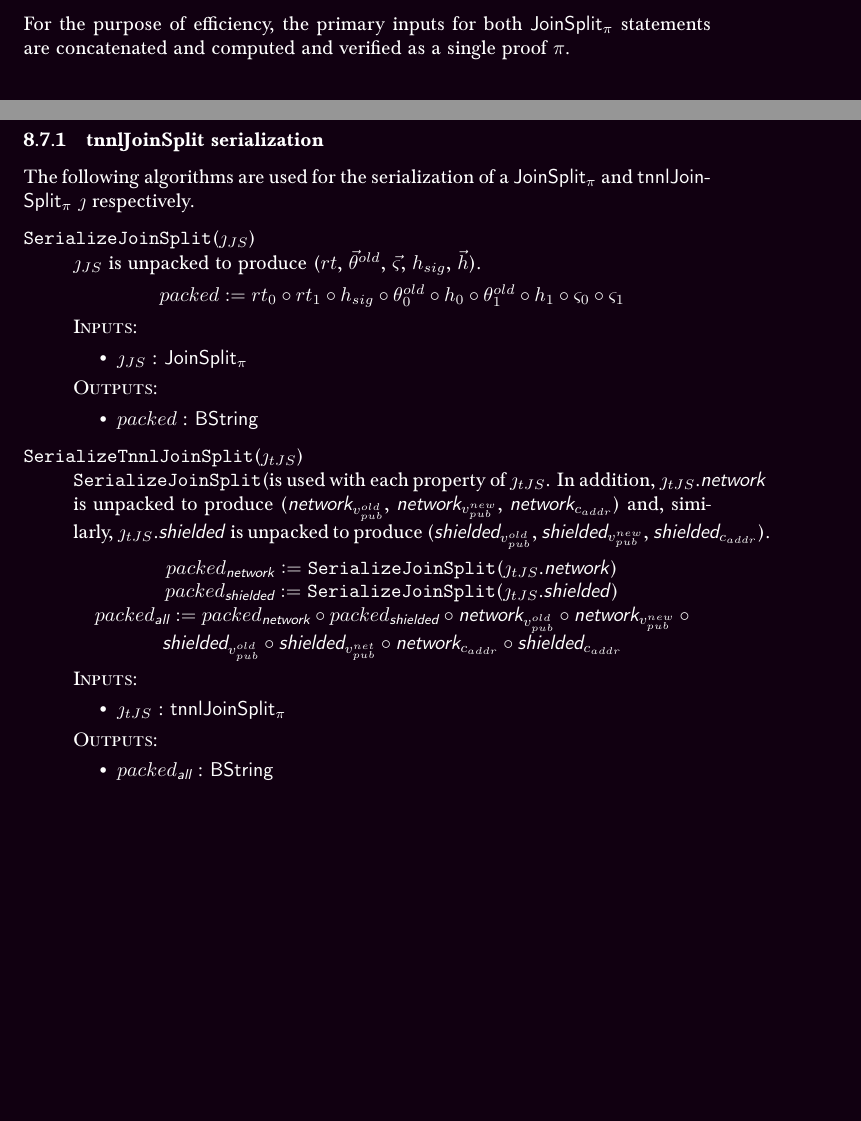
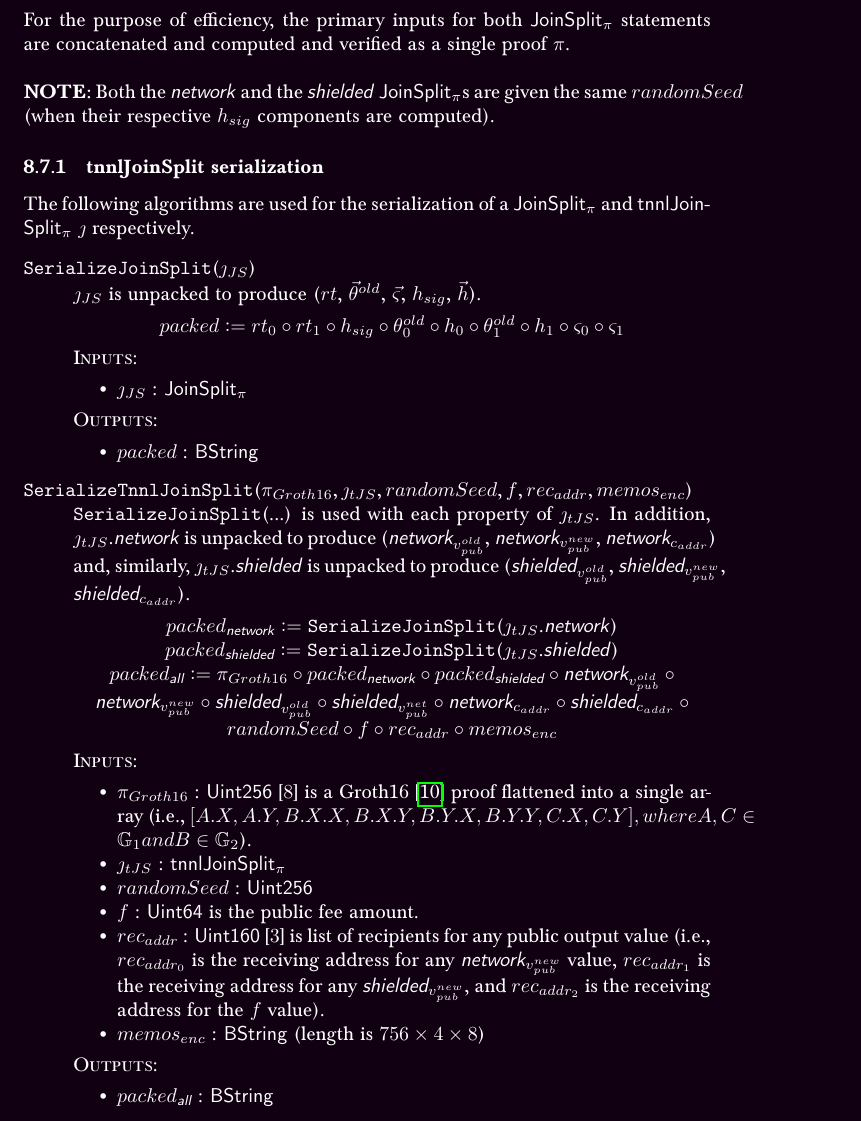
Before and after one commit to Cryptario/tnnl-paper, a LaTeX paper (tnnl.tex): two parts of pages 23 and 24 of 27 before the commit and part of page 24 of 27 after it, the two joined at a grey line, cut so that both start at the same text, the shorter picture padded with empty space. Compiled offline with pdfLaTeX.

Commit message:
Add memos and other fields to 'SerializeTnnlJoinSplit(...)'; change tree index and leaf index from t_i to t_I and l_i to l_I (to avoid possible confusion with 'i')

```diff
--- a/tnnl.tex
+++ b/tnnl.tex
@@ -1,5 +1,5 @@
 
-\newcommand{\version}{v0.9.4}
+\newcommand{\version}{v0.9.5}
 
 %-- PACKAGES AND LAYOUT ----------------------------------------------%
 \documentclass[letterpaper]{article}
@@ -1148,6 +1144,10 @@ A \tJoinSplit transaction contains \textit{two} \JoinSplit{}s, where:
 	\item \shielded denotes the arbitrary token being privately transacted in an unknown manner
 \end{itemize}
 For the purpose of efficiency, the primary inputs for both \JoinSplit statements are concatenated and computed and verified as a single proof $\pi$.
+\\
+\\
+\noindent
+\textbf{NOTE:} Both the \network and the \shielded \JoinSplit{s} are given the same $randomSeed$ (when their respective $h_{sig}$ components are computed).
 
 \subsubsection{tnnlJoinSplit serialization}
 
@@ -1177,9 +1177,9 @@ The following algorithms are used for the serialization of a \JoinSplit and \tJo
 		\item $packed$ : \BString
 	\end{itemize}
 
-	\item[\rm \func{serTJS}{$\jmath_{tJS}$}]
+	\item[\rm \func{serTJS}{$\pi_{Groth16}$}{$\jmath_{tJS}$}{$randomSeed$}{$f$}{$rec_{addr}$}{$memos_{enc}$}]
 	\hfill \\
-	\func{serJS} is used with each property of $\jmath_{tJS}$. In addition, $\jmath_{tJS}$.\network is unpacked to produce
+	\func{serJS}{...}\xspace is used with each property of $\jmath_{tJS}$. In addition, $\jmath_{tJS}$.\network is unpacked to produce
 	($\network_{v_{pub}^{old}}$, % : \UintSF
 	$\network_{v_{pub}^{new}}$, % : \UintSF
 	$\network_{c_{addr}}$) and, similarly, $\jmath_{tJS}$.\shielded is unpacked to produce
@@ -1191,11 +1191,16 @@ The following algorithms are used for the serialization of a \JoinSplit and \tJo
 		\\
 		$packed_{\shielded} := $ \func{serJS}{$\jmath_{tJS}$.\shielded{}}
 		\\
-		$packed_{\textit{\textsf{all}}} := packed_{\network} \concat packed_{\shielded} \concat \network_{v_{pub}^{old}} \concat \network_{v_{pub}^{new}} \concat \shielded_{v_{pub}^{old}} \concat \shielded_{v_{pub}^{net}} \concat \network_{c_{addr}} \concat \shielded_{c_{addr}} $
+		$packed_{\textit{\textsf{all}}} := \pi_{Groth16} \concat packed_{\network} \concat packed_{\shielded} \concat \network_{v_{pub}^{old}} \concat \network_{v_{pub}^{new}} \concat \shielded_{v_{pub}^{old}} \concat \shielded_{v_{pub}^{net}} \concat \network_{c_{addr}} \concat \shielded_{c_{addr}} \concat randomSeed \concat f \concat rec_{addr} \concat memos_{enc} $
 	\end{lscenter}
 	\textsc{Inputs:}
 	\begin{itemize}[noitemsep,topsep=0pt]
+		\item $\pi_{Groth16}$ : \UintTFS[$8$] is a Groth16 \cite{groth16} proof flattened into a single array (i.e., $[A.X, A.Y, B.X.X, B.X.Y, B.Y.X, B.Y.Y, C.X, C.Y], where A, C \in \mathbb{G}_1 and B \in \mathbb{G}_2 $).
 		\item $\jmath_{tJS}$ : \tJoinSplit
+		\item $randomSeed$ : \UintTFS
+		\item $f$ : \UintSF is the public fee amount.
+		\item $rec_{addr}$ : \UintOS[$3$] is list of recipients for any public output value (i.e., $rec_{addr_0}$ is the receiving address for any $\network_{v_{pub}^{new}}$ value, $rec_{addr_1}$ is the receiving address for any $\shielded_{v_{pub}^{new}}$, and $rec_{addr_2}$ is the receiving address for the $f$ value).
+		\item  $memos_{enc}$ : \BString (length is $756 \times 4 \times 8$)
 	\end{itemize}
 	\textsc{Outputs:}
 	\begin{itemize}[noitemsep,topsep=0pt]
```
Also changed, not shown: tnnl.pdf, tnnl.tex (12 more changed lines).
